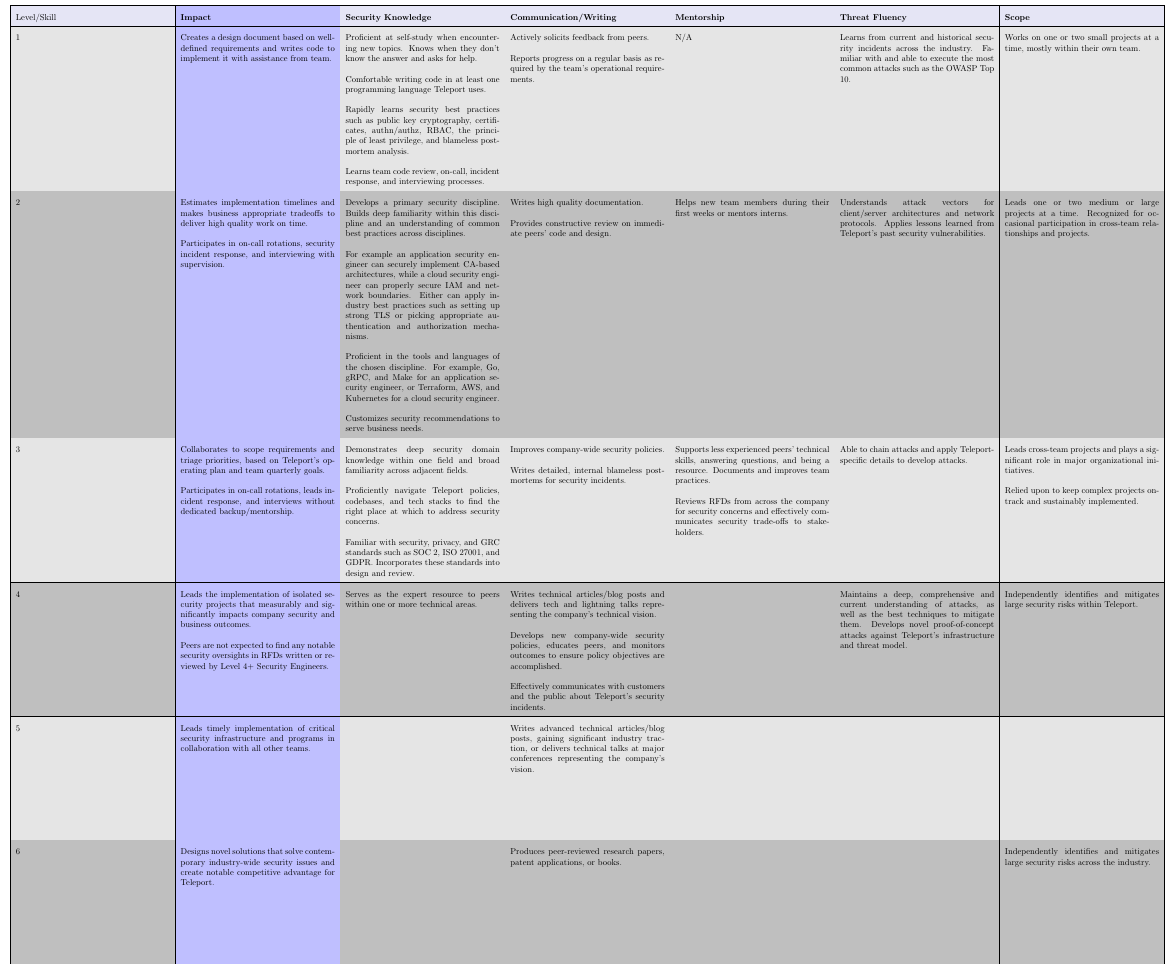
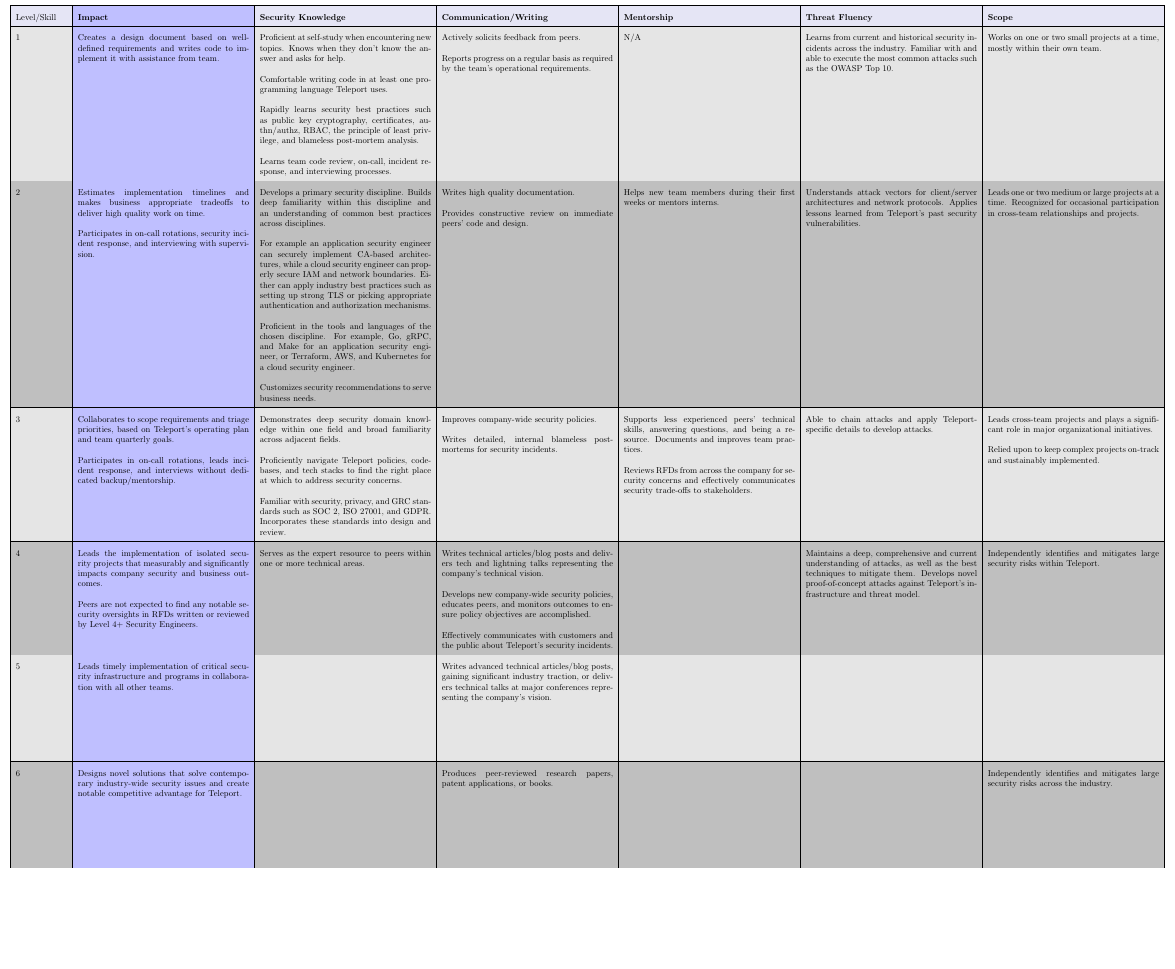
Before and after one commit to gravitational/careers, a LaTeX document (levels/security.tex): part of page 2 of 2, cut so that both start at the same text, the shorter picture padded with empty space. Compiled offline with pdfLaTeX.

Commit message:
Adjust formatting

```diff
--- a/levels/security.tex
+++ b/levels/security.tex
@@ -7,7 +7,8 @@
 \pagenumbering{gobble}
 
 % Column settings for skills table.
-\newcolumntype{C}{p{18em}}
+\newcolumntype{L}{p{6em}}
+\newcolumntype{C}{p{20em}}
 
 \begin{document}
 
@@ -27,7 +26,7 @@ Security Engineering
 {\renewcommand{\arraystretch}{2}
 
 % Skills table.
-\begin{tabular}{ | C | C | C | C | C | C | C | C |}
+\begin{tabular}{ | L | C | C | C | C | C | C | C |}
   \hline
   \rowcolor{blue!60!black!10}
     Level/Skill &
@@ -83,7 +82,7 @@ Security Engineering
     &
     Works on one or two small projects at a time, mostly within their own team.
 
-    \\ [12em]
+    \\ [10em]
   \hline
     2&
     \cellcolor{blue!25}
@@ -136,7 +135,7 @@ Security Engineering
     Leads one or two medium or large projects at a time. Recognized for
     occasional participation in cross-team relationships and projects.
 
-    \\ [12em]
+    \\ [10em]
   \hline
     3&
 
@@ -191,7 +190,7 @@ Security Engineering
 
     Relied upon to keep complex projects on-track and sustainably implemented.
 
-    \\ [12em]
+    \\ [10em]
   \hline
     4&
 
@@ -234,7 +233,7 @@ Security Engineering
 
     Independently identifies and mitigates large security risks within Teleport.
 
-    \\ [12em]
+    \\ [10em]
   \hline
     5&
 
@@ -255,7 +254,8 @@ Security Engineering
 
     &
 
-    \\ [12em]
+
+    \\ [10em]
   \hline
     6&
 
@@ -277,7 +277,7 @@ Security Engineering
 
     Independently identifies and mitigates large security risks across the industry.
 
-    \\ [12em]
+    \\ [10em]
 \end{tabular}
 
 % End renewcommand wrapping.
```
Also changed, not shown: levels/security.tex (2 more changed lines).
